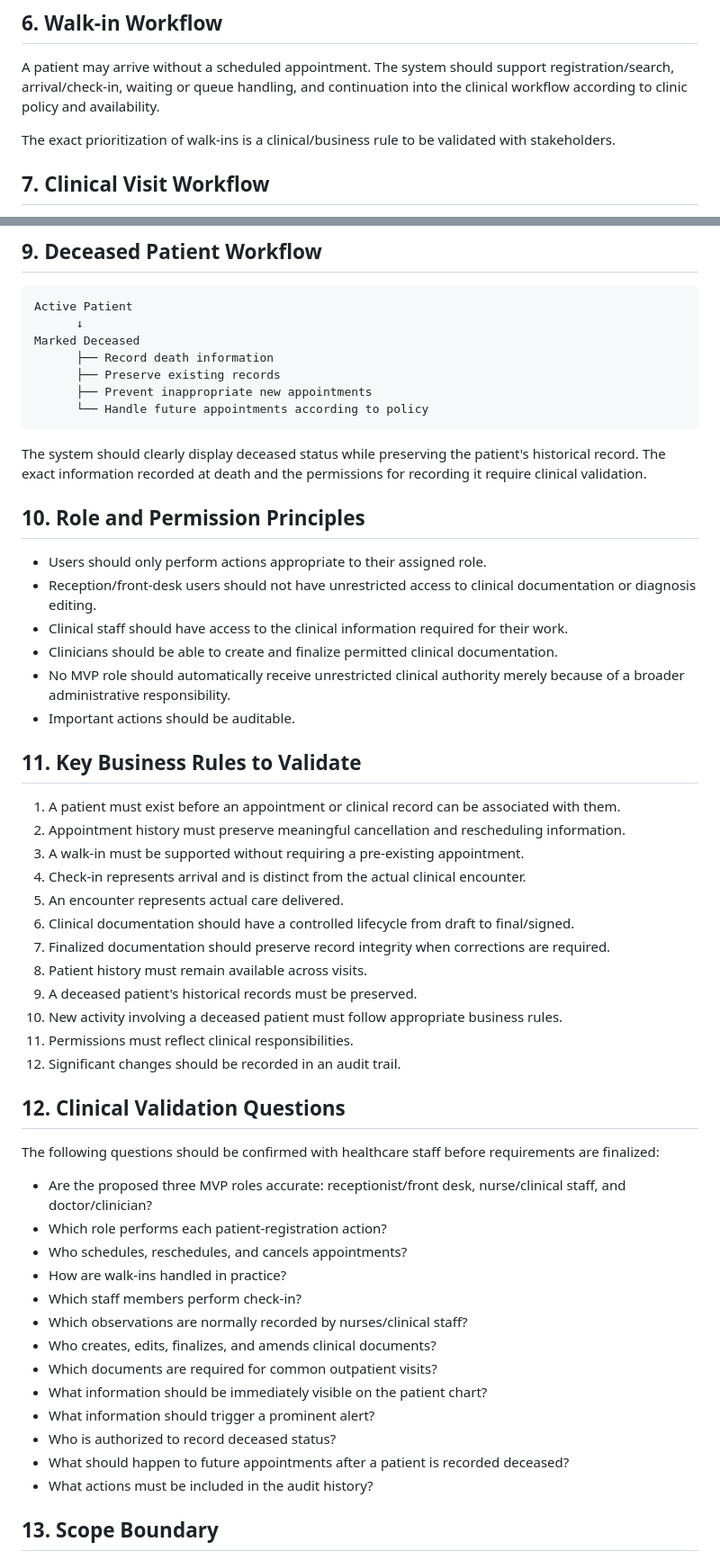
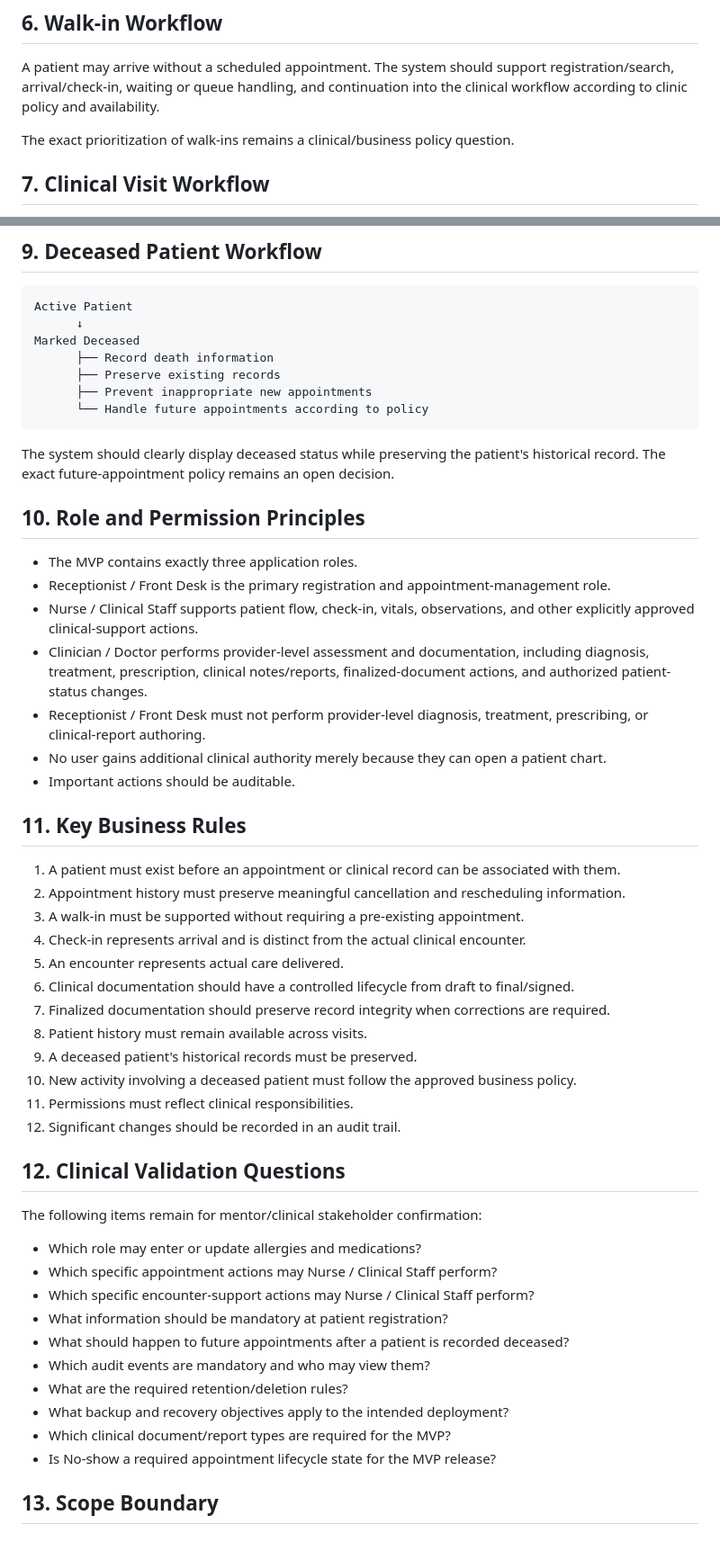
Before and after one commit to elan-thinks/open-clinical-record, a Markdown page: docs/02-discovery/clinical-workflow.md, 2 parts joined by grey strips. Shown at 90% size. Drawn GitHub-style.

Commit message:
docs: align clinical workflow validation status and role boundaries

````diff
--- a/docs/02-discovery/clinical-workflow.md
+++ b/docs/02-discovery/clinical-workflow.md
@@ -122,7 +122,7 @@ Cancelled, rescheduled, and no-show events should remain understandable in appoi
 
 A patient may arrive without a scheduled appointment. The system should support registration/search, arrival/check-in, waiting or queue handling, and continuation into the clinical workflow according to clinic policy and availability.
 
-The exact prioritization of walk-ins is a clinical/business rule to be validated with stakeholders.
+The exact prioritization of walk-ins remains a clinical/business policy question.
 
 ## 7. Clinical Visit Workflow
 
@@ -164,18 +164,19 @@ Marked Deceased
       └── Handle future appointments according to policy
 ```
 
-The system should clearly display deceased status while preserving the patient's historical record. The exact information recorded at death and the permissions for recording it require clinical validation.
+The system should clearly display deceased status while preserving the patient's historical record. The exact future-appointment policy remains an open decision.
 
 ## 10. Role and Permission Principles
 
-- Users should only perform actions appropriate to their assigned role.
-- Reception/front-desk users should not have unrestricted access to clinical documentation or diagnosis editing.
-- Clinical staff should have access to the clinical information required for their work.
-- Clinicians should be able to create and finalize permitted clinical documentation.
-- No MVP role should automatically receive unrestricted clinical authority merely because of a broader administrative responsibility.
+- The MVP contains exactly three application roles.
+- Receptionist / Front Desk is the primary registration and appointment-management role.
+- Nurse / Clinical Staff supports patient flow, check-in, vitals, observations, and other explicitly approved clinical-support actions.
+- Clinician / Doctor performs provider-level assessment and documentation, including diagnosis, treatment, prescription, clinical notes/reports, finalized-document actions, and authorized patient-status changes.
+- Receptionist / Front Desk must not perform provider-level diagnosis, treatment, prescribing, or clinical-report authoring.
+- No user gains additional clinical authority merely because they can open a patient chart.
 - Important actions should be auditable.
 
-## 11. Key Business Rules to Validate
+## 11. Key Business Rules
 
 1. A patient must exist before an appointment or clinical record can be associated with them.
 2. Appointment history must preserve meaningful cancellation and rescheduling information.
@@ -186,27 +187,24 @@ The system should clearly display deceased status while preserving the patient's
 7. Finalized documentation should preserve record integrity when corrections are required.
 8. Patient history must remain available across visits.
 9. A deceased patient's historical records must be preserved.
-10. New activity involving a deceased patient must follow appropriate business rules.
+10. New activity involving a deceased patient must follow the approved business policy.
 11. Permissions must reflect clinical responsibilities.
 12. Significant changes should be recorded in an audit trail.
 
 ## 12. Clinical Validation Questions
 
-The following questions should be confirmed with healthcare staff before requirements are finalized:
+The following items remain for mentor/clinical stakeholder confirmation:
 
-- Are the proposed three MVP roles accurate: receptionist/front desk, nurse/clinical staff, and doctor/clinician?
-- Which role performs each patient-registration action?
-- Who schedules, reschedules, and cancels appointments?
-- How are walk-ins handled in practice?
-- Which staff members perform check-in?
-- Which observations are normally recorded by nurses/clinical staff?
-- Who creates, edits, finalizes, and amends clinical documents?
-- Which documents are required for common outpatient visits?
-- What information should be immediately visible on the patient chart?
-- What information should trigger a prominent alert?
-- Who is authorized to record deceased status?
+- Which role may enter or update allergies and medications?
+- Which specific appointment actions may Nurse / Clinical Staff perform?
+- Which specific encounter-support actions may Nurse / Clinical Staff perform?
+- What information should be mandatory at patient registration?
 - What should happen to future appointments after a patient is recorded deceased?
-- What actions must be included in the audit history?
+- Which audit events are mandatory and who may view them?
+- What are the required retention/deletion rules?
+- What backup and recovery objectives apply to the intended deployment?
+- Which clinical document/report types are required for the MVP?
+- Is No-show a required appointment lifecycle state for the MVP release?
 
 ## 13. Scope Boundary
 
````
Also changed, not shown: other parts of docs/02-discovery/clinical-workflow.md (+9 -9 lines).
